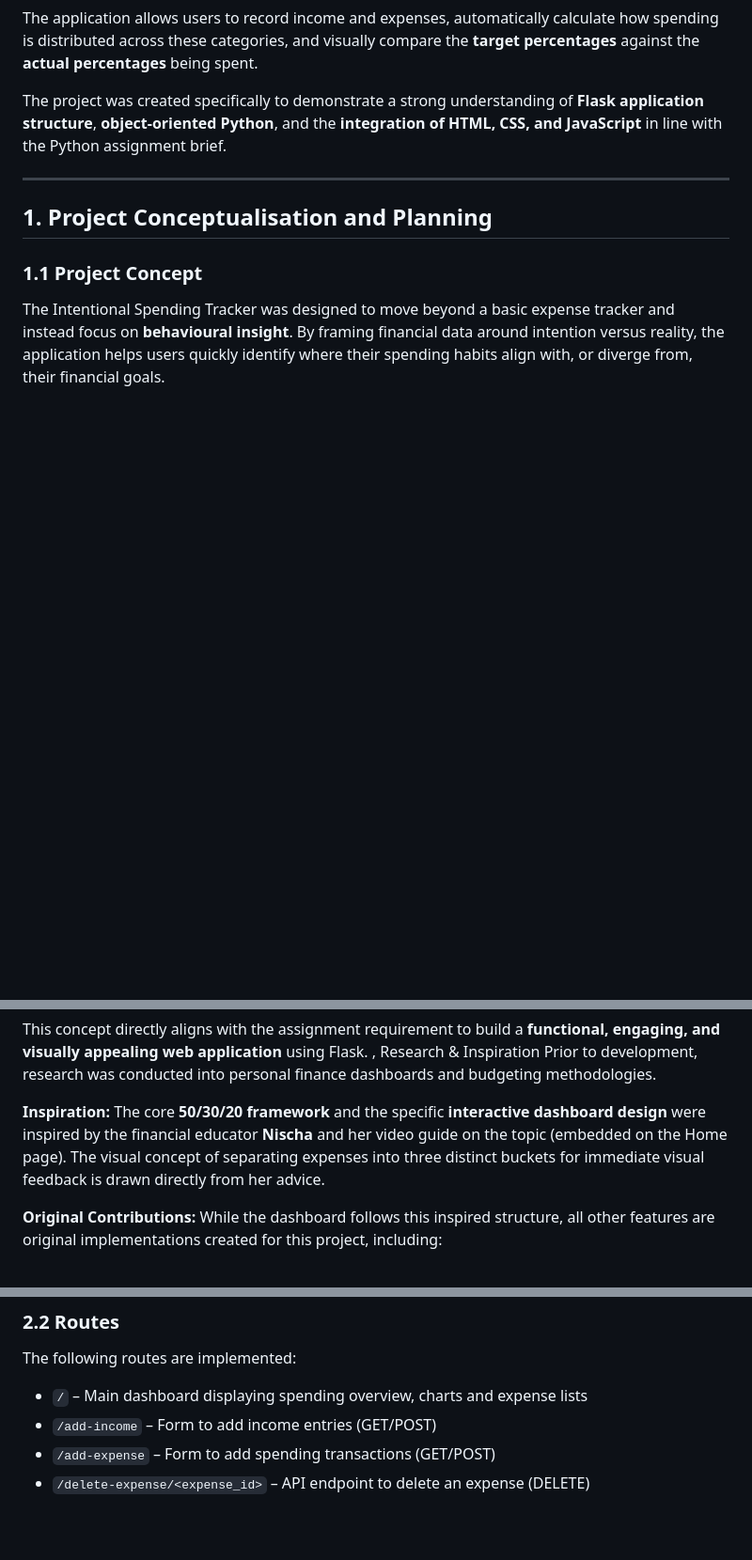
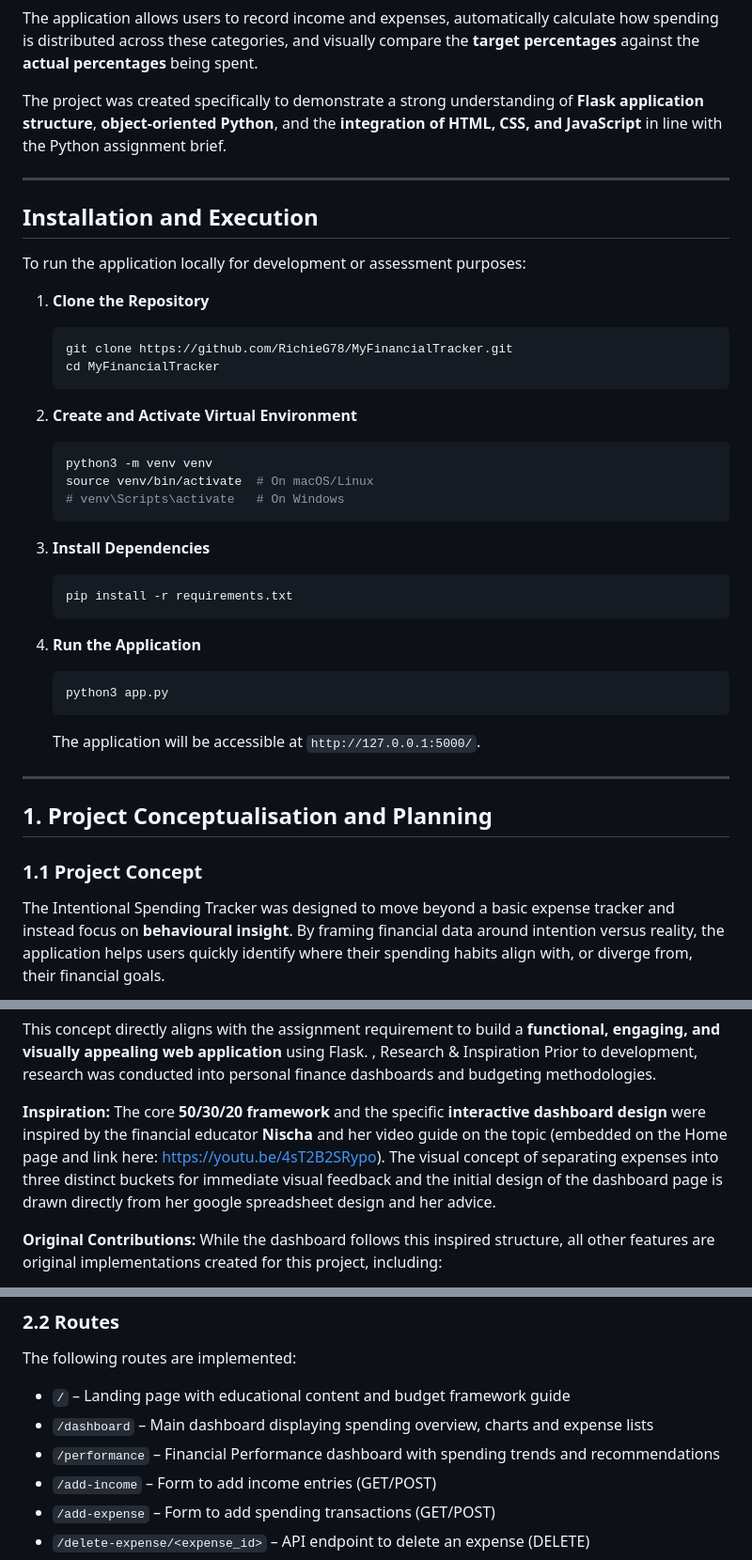
Before and after one commit to RichieG78/MyFinancialTracker, a Markdown page: project03/my-financial-tracker/README.md, 3 parts joined by grey strips. Shown at 94% size. Rendered like a GitHub page; blank space fills up the shorter version.

````diff
--- a/project03/my-financial-tracker/README.md
+++ b/project03/my-financial-tracker/README.md
@@ -20,6 +20,36 @@ The core concept of the application is based on an intentional budgeting framewo
 The application allows users to record income and expenses, automatically calculate how spending is distributed across these categories, and visually compare the **target percentages** against the **actual percentages** being spent.
 
 The project was created specifically to demonstrate a strong understanding of **Flask application structure**, **object-oriented Python**, and the **integration of HTML, CSS, and JavaScript** in line with the Python assignment brief.
+
+---
+
+## Installation and Execution
+
+To run the application locally for development or assessment purposes:
+
+1.  **Clone the Repository**
+    ```bash
+    git clone https://github.com/RichieG78/MyFinancialTracker.git
+    cd MyFinancialTracker
+    ```
+
+2.  **Create and Activate Virtual Environment**
+    ```bash
+    python3 -m venv venv
+    source venv/bin/activate  # On macOS/Linux
+    # venv\Scripts\activate   # On Windows
+    ```
+
+3.  **Install Dependencies**
+    ```bash
+    pip install -r requirements.txt
+    ```
+
+4.  **Run the Application**
+    ```bash
+    python3 app.py
+    ```
+    The application will be accessible at `http://127.0.0.1:5000/`.
 
 ---
 
@@ -44,7 +74,7 @@ This concept directly aligns with the assignment requirement to build a **functi
 Prior to development, research was conducted into personal finance dashboards and budgeting methodologies.
 
 **Inspiration:**
-The core **50/30/20 framework** and the specific **interactive dashboard design** were inspired by the financial educator **Nischa** and her video guide on the topic (embedded on the Home page). The visual concept of separating expenses into three distinct buckets for immediate visual feedback is drawn directly from her advice.
+The core **50/30/20 framework** and the specific **interactive dashboard design** were inspired by the financial educator **Nischa** and her video guide on the topic (embedded on the Home page and link here: https://youtu.be/4sT2B2SRypo). The visual concept of separating expenses into three distinct buckets for immediate visual feedback and the initial design of the dashboard page is drawn directly from her google spreadsheet design and her advice.
 
 **Original Contributions:**
 While the dashboard follows this inspired structure, all other features are original implementations created for this project, including:
@@ -87,7 +119,9 @@ Flask is responsible for:
 ### 2.2 Routes
 The following routes are implemented:
 
-- `/` – Main dashboard displaying spending overview, charts and expense lists
+- `/` – Landing page with educational content and budget framework guide
+- `/dashboard` – Main dashboard displaying spending overview, charts and expense lists
+- `/performance` – Financial Performance dashboard with spending trends and recommendations
 - `/add-income` – Form to add income entries (GET/POST)
 - `/add-expense` – Form to add spending transactions (GET/POST)
 - `/delete-expense/<expense_id>` – API endpoint to delete an expense (DELETE)
````
Also changed, not shown: other parts of project03/my-financial-tracker/README.md (+56 -35 lines).
